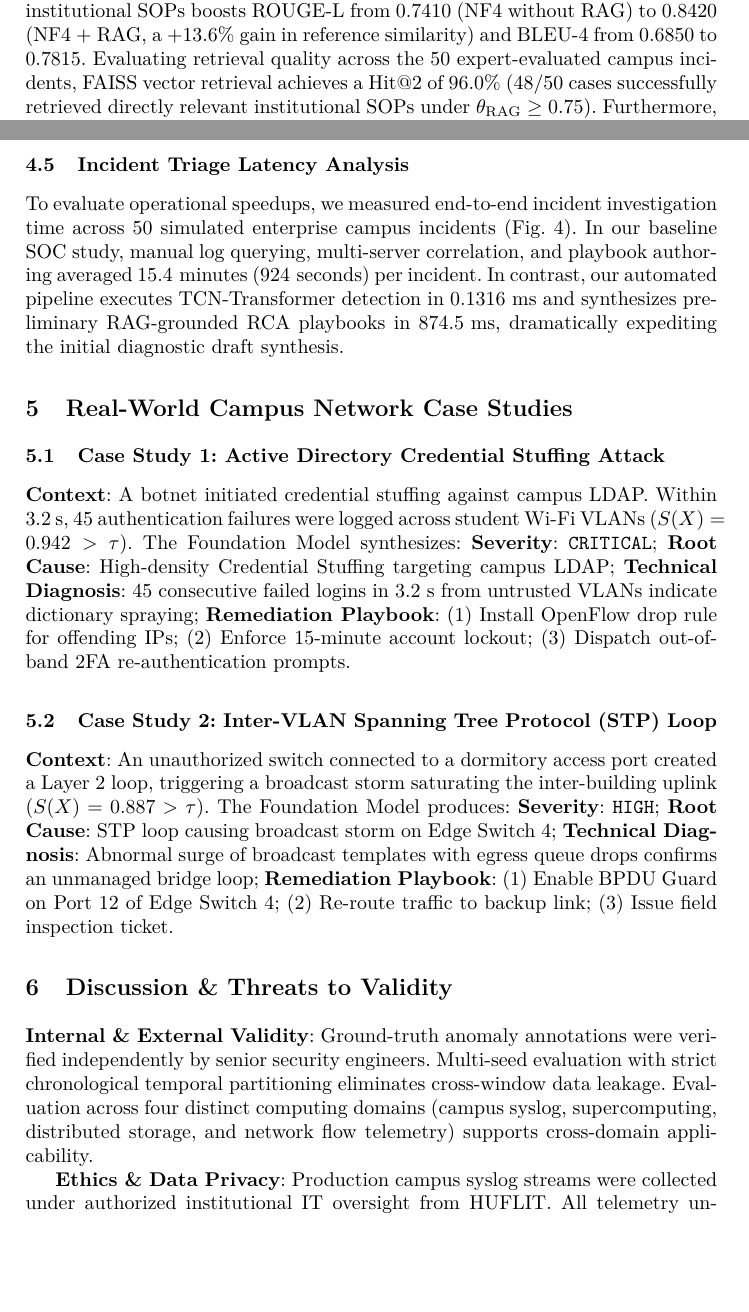
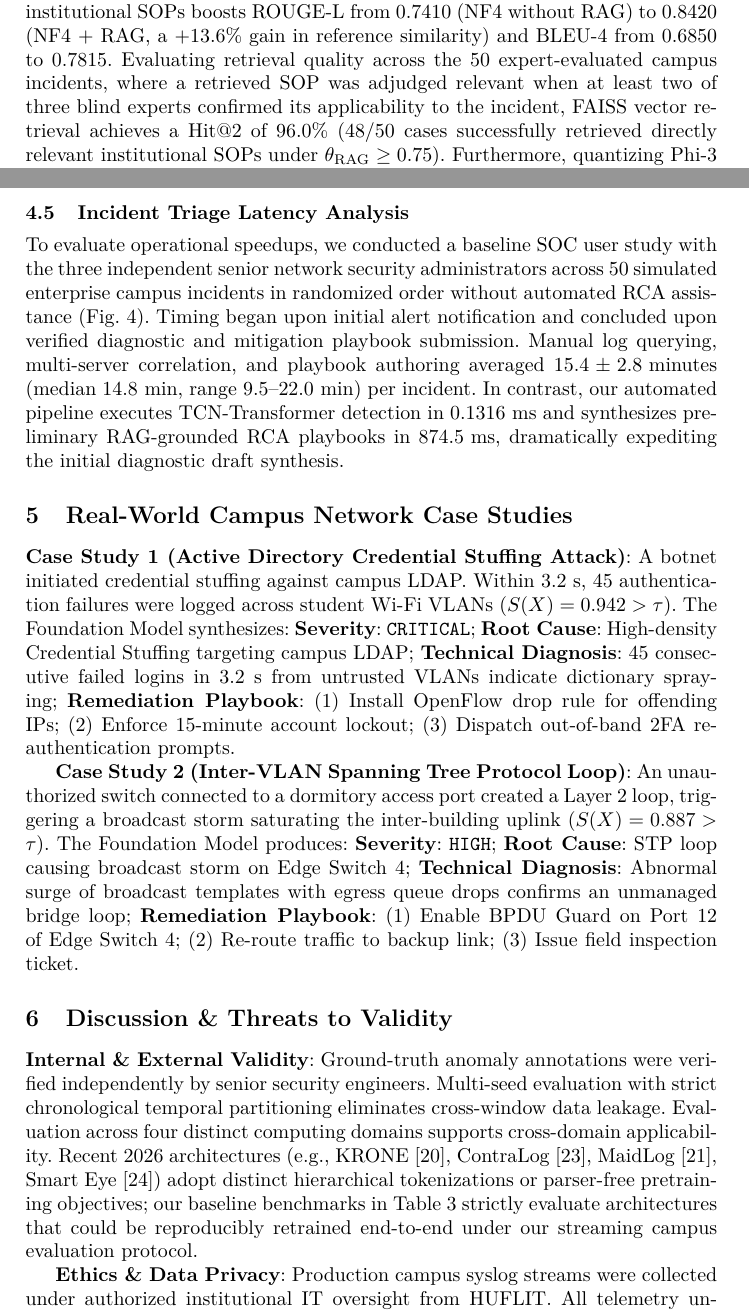
Before and after one commit to thtcsec/soict2026-llm-log-rca, a LaTeX thesis (paper/soict2026.tex): two parts of pages 10 and 11 of 12, joined at a grey line, cut so that both start at the same text, the shorter picture padded with empty space. Compiled offline with pdfLaTeX.

Commit message:
Update Smart Eye author list to Pei et al., refine HDFS sessionizing description, add SOC study protocol details (15.4 +- 2.8 min), operationalize Hit@2 relevance definition, address 2026 baselines in Threats to Validity, and maintain exact 12-page CCIS layout

```diff
--- a/paper/soict2026.tex
+++ b/paper/soict2026.tex
@@ -277,7 +278,7 @@ To quantify the contributions of each design component, we conduct an ablation s
 (2) Retrieval-Augmented Generation (RAG) grounding vs ungrounded generation and quantization precision for the RCA engine;
 (3) Blind human expert evaluation.
 
-As shown in Table~\ref{tab_ablation}, removing the TCN layer degrades F1-score from $0.9521$ to $0.9214$, confirming the importance of dilated convolutions for localized temporal feature extraction. In the RCA engine, grounding generation on retrieved institutional SOPs boosts ROUGE-L from $0.7410$ (NF4 without RAG) to $0.8420$ (NF4 + RAG, a $+13.6\%$ gain in reference similarity) and BLEU-4 from $0.6850$ to $0.7815$. Evaluating retrieval quality across the 50 expert-evaluated campus incidents, FAISS vector retrieval achieves a Hit@2 of $96.0\%$ (48/50 cases successfully retrieved directly relevant institutional SOPs under $\theta_{\text{RAG}} \ge 0.75$). Furthermore, quantizing Phi-3 Mini to 4-bit NormalFloat (NF4) reduces active memory footprint from $7.60\text{~GB}$ to $1.80\text{~GB}$ ($76.3\%$ compression) while maintaining high reference-text overlap ($0.8420$ vs $0.8625$ in FP16, a $97.6\%$ similarity retention) alongside high expert diagnosis correctness ($4.76/5.0$). The average end-to-end report generation latency is $874.5 \pm 15.6$~ms (TTFT $= 42.5 \pm 2.1$~ms with prefix caching; decode latency $5.20 \pm 0.15$~ms/token across $160 \pm 15$ JSON tokens).
+As shown in Table~\ref{tab_ablation}, removing the TCN layer degrades F1-score from $0.9521$ to $0.9214$, confirming the importance of dilated convolutions for localized temporal feature extraction. In the RCA engine, grounding generation on retrieved institutional SOPs boosts ROUGE-L from $0.7410$ (NF4 without RAG) to $0.8420$ (NF4 + RAG, a $+13.6\%$ gain in reference similarity) and BLEU-4 from $0.6850$ to $0.7815$. Evaluating retrieval quality across the 50 expert-evaluated campus incidents, where a retrieved SOP was adjudged relevant when at least two of three blind experts confirmed its applicability to the incident, FAISS vector retrieval achieves a Hit@2 of $96.0\%$ (48/50 cases successfully retrieved directly relevant institutional SOPs under $\theta_{\text{RAG}} \ge 0.75$). Furthermore, quantizing Phi-3 Mini to 4-bit NormalFloat (NF4) reduces active memory footprint from $7.60\text{~GB}$ to $1.80\text{~GB}$ ($76.3\%$ compression) while maintaining high reference-text overlap ($0.8420$ vs $0.8625$ in FP16, a $97.6\%$ similarity retention) alongside high expert diagnosis correctness ($4.76/5.0$). The average end-to-end report generation latency is $874.5 \pm 15.6$~ms (TTFT $= 42.5 \pm 2.1$~ms with prefix caching; decode latency $5.20 \pm 0.15$~ms/token across $160 \pm 15$ JSON tokens).
 
 \begin{table}[htbp]
 \caption{Ablation Study on Model Components, Quantization Precision, and RCA Narration Quality}
@@ -310,20 +311,18 @@ Mistral-7B (AWQ INT4 + RAG) & --- & --- & 0.8540 & 0.7950 & 1,476 ms & 4.10 GB \
 (4) \emph{Operational Safety}: 0/50 playbooks were judged unsafe (no destructive or invalid commands generated). Inter-rater agreement achieved Fleiss' Kappa $\kappa = 0.814$, confirming substantial expert consensus.
 
 \subsection{Incident Triage Latency Analysis}
-To evaluate operational speedups, we measured end-to-end incident investigation time across 50 simulated enterprise campus incidents (Fig.~\ref{fig_triage}). In our baseline SOC study, manual log querying, multi-server correlation, and playbook authoring averaged $15.4\text{~minutes}$ ($924\text{~seconds}$) per incident. In contrast, our automated pipeline executes TCN-Transformer detection in $0.1316\text{~ms}$ and synthesizes preliminary RAG-grounded RCA playbooks in $874.5\text{~ms}$, dramatically expediting the initial diagnostic draft synthesis.
+To evaluate operational speedups, we conducted a baseline SOC user study with the three independent senior network security administrators across 50 simulated enterprise campus incidents in randomized order without automated RCA assistance (Fig.~\ref{fig_triage}). Timing began upon initial alert notification and concluded upon verified diagnostic and mitigation playbook submission. Manual log querying, multi-server correlation, and playbook authoring averaged $15.4 \pm 2.8\text{~minutes}$ (median $14.8\text{~min}$, range $9.5$--$22.0\text{~min}$) per incident. In contrast, our automated pipeline executes TCN-Transformer detection in $0.1316\text{~ms}$ and synthesizes preliminary RAG-grounded RCA playbooks in $874.5\text{~ms}$, dramatically expediting the initial diagnostic draft synthesis.
 
-\enlargethispage{3.5\baselineskip}
+\enlargethispage{5.5\baselineskip}
 \section{Real-World Campus Network Case Studies}
-\subsection{Case Study 1: Active Directory Credential Stuffing Attack}
-\textbf{Context}: A botnet initiated credential stuffing against campus LDAP. Within $3.2$~s, 45 authentication failures were logged across student Wi-Fi VLANs ($S(X) = 0.942 > \tau$). The Foundation Model synthesizes:
+\textbf{Case Study 1 (Active Directory Credential Stuffing Attack)}: A botnet initiated credential stuffing against campus LDAP. Within $3.2$~s, 45 authentication failures were logged across student Wi-Fi VLANs ($S(X) = 0.942 > \tau$). The Foundation Model synthesizes:
 \textbf{Severity}: \texttt{CRITICAL}; \textbf{Root Cause}: High-density Credential Stuffing targeting campus LDAP; \textbf{Technical Diagnosis}: 45 consecutive failed logins in $3.2$~s from untrusted VLANs indicate dictionary spraying; \textbf{Remediation Playbook}: (1) Install OpenFlow drop rule for offending IPs; (2) Enforce 15-minute account lockout; (3) Dispatch out-of-band 2FA re-authentication prompts.
 
-\subsection{Case Study 2: Inter-VLAN Spanning Tree Protocol (STP) Loop}
-\textbf{Context}: An unauthorized switch connected to a dormitory access port created a Layer 2 loop, triggering a broadcast storm saturating the inter-building uplink ($S(X) = 0.887 > \tau$). The Foundation Model produces:
+\textbf{Case Study 2 (Inter-VLAN Spanning Tree Protocol Loop)}: An unauthorized switch connected to a dormitory access port created a Layer 2 loop, triggering a broadcast storm saturating the inter-building uplink ($S(X) = 0.887 > \tau$). The Foundation Model produces:
 \textbf{Severity}: \texttt{HIGH}; \textbf{Root Cause}: STP loop causing broadcast storm on Edge Switch 4; \textbf{Technical Diagnosis}: Abnormal surge of broadcast templates with egress queue drops confirms an unmanaged bridge loop; \textbf{Remediation Playbook}: (1) Enable BPDU Guard on Port 12 of Edge Switch 4; (2) Re-route traffic to backup link; (3) Issue field inspection ticket.
 
 \section{Discussion \& Threats to Validity}
-\textbf{Internal \& External Validity}: Ground-truth anomaly annotations were verified independently by senior security engineers. Multi-seed evaluation with strict chronological temporal partitioning eliminates cross-window data leakage. Evaluation across four distinct computing domains (campus syslog, supercomputing, distributed storage, and network flow telemetry) supports cross-domain applicability.
+\textbf{Internal \& External Validity}: Ground-truth anomaly annotations were verified independently by senior security engineers. Multi-seed evaluation with strict chronological temporal partitioning eliminates cross-window data leakage. Evaluation across four distinct computing domains supports cross-domain applicability. Recent 2026 architectures (e.g., KRONE~\cite{ref_krone_2026}, ContraLog~\cite{ref_contralog_2026}, MaidLog~\cite{ref_maidlog_2026}, Smart Eye~\cite{ref_smarteye_2026}) adopt distinct hierarchical tokenizations or parser-free pretraining objectives; our baseline benchmarks in Table~\ref{tab_accuracy} strictly evaluate architectures that could be reproducibly retrained end-to-end under our streaming campus evaluation protocol.
 
 \textbf{Ethics \& Data Privacy}: Production campus syslog streams were collected under authorized institutional IT oversight from HUFLIT. All telemetry underwent automated pseudonymization (IP hashing, user ID obfuscation, and credential redaction) prior to offline analysis.
 
```
Also changed, not shown: paper/soict2026.pdf, paper/soict2026.tex (7 more changed lines).
